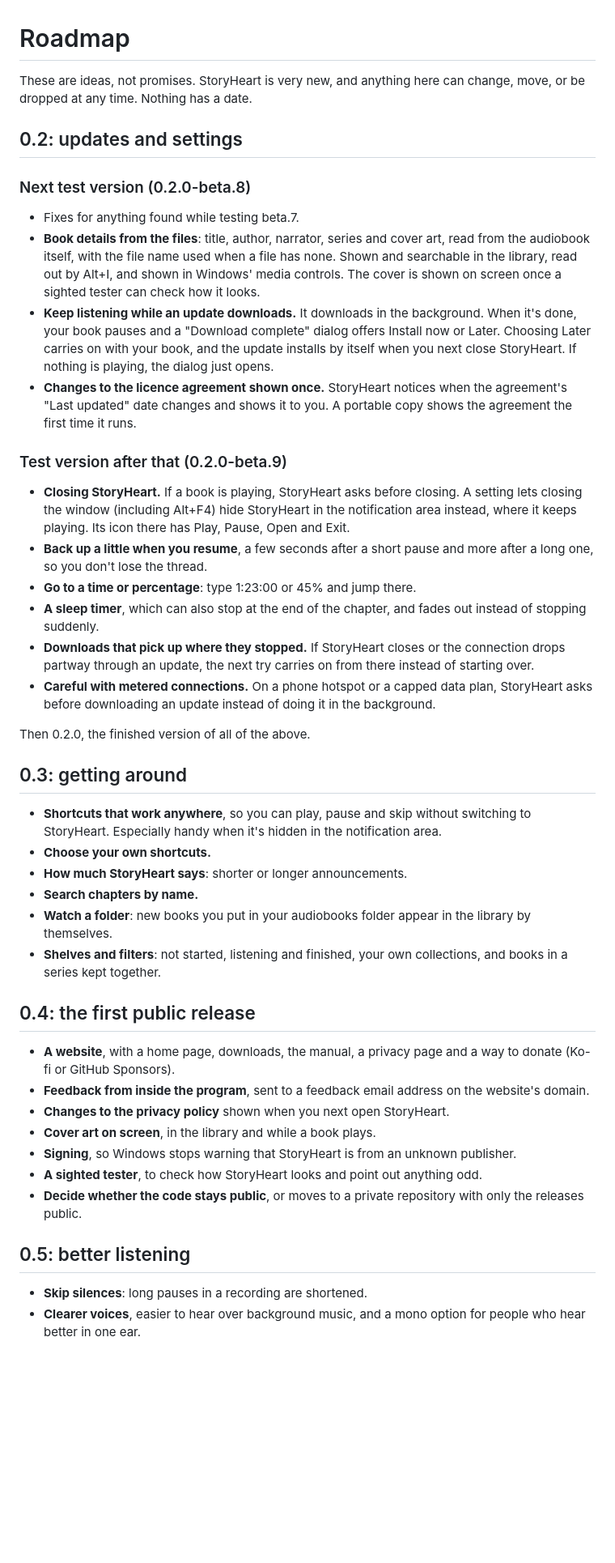
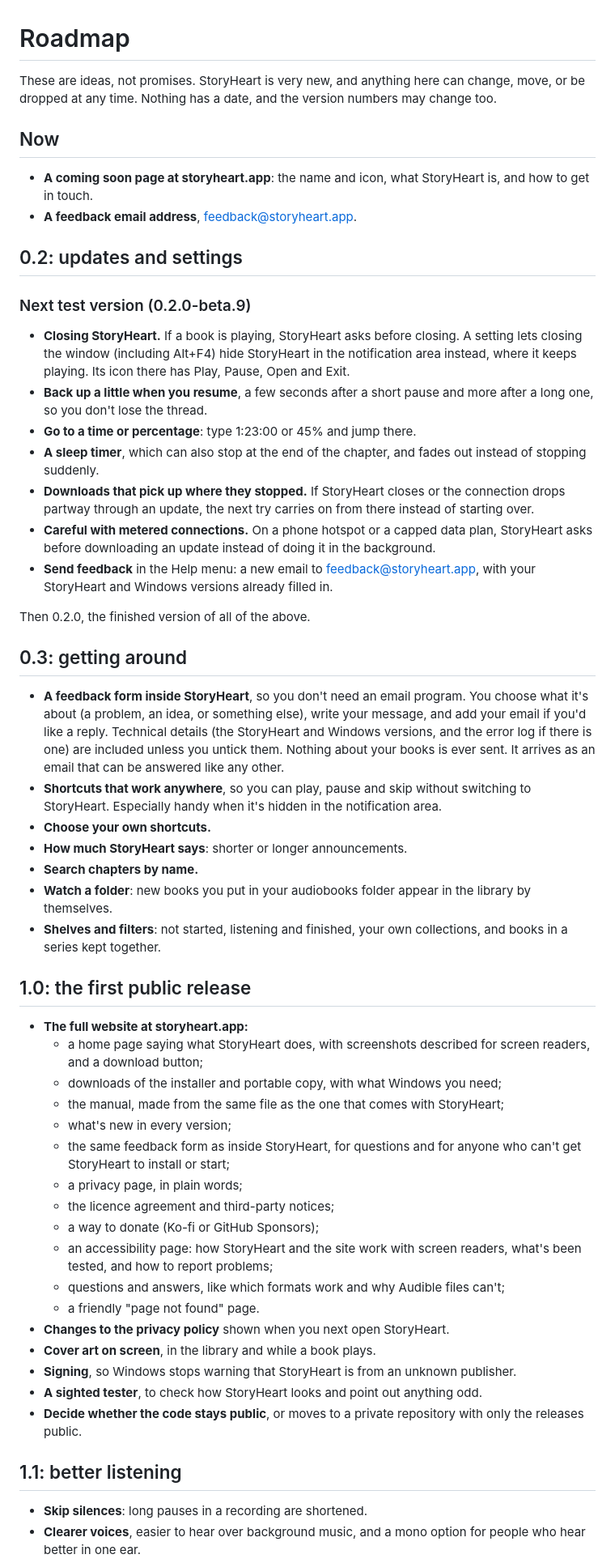
Before and after one commit to James-Trimble/BookHeart, a Markdown page: docs/roadmap.md, the part around one of its changes. Shown at 81% size. Rendered like a GitHub page; blank space fills up the shorter version.

Commit message:
Roadmap: feedback plans, the full website, and 1.0 as the first public release

```diff
--- a/docs/roadmap.md
+++ b/docs/roadmap.md
@@ -1,17 +1,15 @@
 # Roadmap
 
-These are ideas, not promises. StoryHeart is very new, and anything here can change, move, or be dropped at any time. Nothing has a date.
+These are ideas, not promises. StoryHeart is very new, and anything here can change, move, or be dropped at any time. Nothing has a date, and the version numbers may change too.
+
+## Now
+
+- **A coming soon page at storyheart.app**: the name and icon, what StoryHeart is, and how to get in touch.
+- **A feedback email address**, feedback@storyheart.app.
 
 ## 0.2: updates and settings
 
-### Next test version (0.2.0-beta.8)
-
-- Fixes for anything found while testing beta.7.
-- **Book details from the files**: title, author, narrator, series and cover art, read from the audiobook itself, with the file name used when a file has none. Shown and searchable in the library, read out by Alt+I, and shown in Windows' media controls. The cover is shown on screen once a sighted tester can check how it looks.
-- **Keep listening while an update downloads.** It downloads in the background. When it's done, your book pauses and a "Download complete" dialog offers Install now or Later. Choosing Later carries on with your book, and the update installs by itself when you next close StoryHeart. If nothing is playing, the dialog just opens.
-- **Changes to the licence agreement shown once.** StoryHeart notices when the agreement's "Last updated" date changes and shows it to you. A portable copy shows the agreement the first time it runs.
-
-### Test version after that (0.2.0-beta.9)
+### Next test version (0.2.0-beta.9)
 
 - **Closing StoryHeart.** If a book is playing, StoryHeart asks before closing. A setting lets closing the window (including Alt+F4) hide StoryHeart in the notification area instead, where it keeps playing. Its icon there has Play, Pause, Open and Exit.
 - **Back up a little when you resume**, a few seconds after a short pause and more after a long one, so you don't lose the thread.
@@ -19,11 +17,13 @@ These are ideas, not promises. StoryHeart is very new, and anything here can cha
 - **A sleep timer**, which can also stop at the end of the chapter, and fades out instead of stopping suddenly.
 - **Downloads that pick up where they stopped.** If StoryHeart closes or the connection drops partway through an update, the next try carries on from there instead of starting over.
 - **Careful with metered connections.** On a phone hotspot or a capped data plan, StoryHeart asks before downloading an update instead of doing it in the background.
+- **Send feedback** in the Help menu: a new email to feedback@storyheart.app, with your StoryHeart and Windows versions already filled in.
 
 Then 0.2.0, the finished version of all of the above.
 
 ## 0.3: getting around
 
+- **A feedback form inside StoryHeart**, so you don't need an email program. You choose what it's about (a problem, an idea, or something else), write your message, and add your email if you'd like a reply. Technical details (the StoryHeart and Windows versions, and the error log if there is one) are included unless you untick them. Nothing about your books is ever sent. It arrives as an email that can be answered like any other.
 - **Shortcuts that work anywhere**, so you can play, pause and skip without switching to StoryHeart. Especially handy when it's hidden in the notification area.
 - **Choose your own shortcuts.**
 - **How much StoryHeart says**: shorter or longer announcements.
@@ -31,17 +31,27 @@ Then 0.2.0, the finished version of all of the above.
 - **Watch a folder**: new books you put in your audiobooks folder appear in the library by themselves.
 - **Shelves and filters**: not started, listening and finished, your own collections, and books in a series kept together.
 
-## 0.4: the first public release
+## 1.0: the first public release
 
-- **A website**, with a home page, downloads, the manual, a privacy page and a way to donate (Ko-fi or GitHub Sponsors).
-- **Feedback from inside the program**, sent to a feedback email address on the website's domain.
+- **The full website at storyheart.app:**
+  - a home page saying what StoryHeart does, with screenshots described for screen readers, and a download button;
+  - downloads of the installer and portable copy, with what Windows you need;
+  - the manual, made from the same file as the one that comes with StoryHeart;
+  - what's new in every version;
+  - the same feedback form as inside StoryHeart, for questions and for anyone who can't get StoryHeart to install or start;
+  - a privacy page, in plain words;
+  - the licence agreement and third-party notices;
+  - a way to donate (Ko-fi or GitHub Sponsors);
+  - an accessibility page: how StoryHeart and the site work with screen readers, what's been tested, and how to report problems;
+  - questions and answers, like which formats work and why Audible files can't;
+  - a friendly "page not found" page.
 - **Changes to the privacy policy** shown when you next open StoryHeart.
 - **Cover art on screen**, in the library and while a book plays.
 - **Signing**, so Windows stops warning that StoryHeart is from an unknown publisher.
 - **A sighted tester**, to check how StoryHeart looks and point out anything odd.
 - **Decide whether the code stays public**, or moves to a private repository with only the releases public.
 
-## 0.5: better listening
+## 1.1: better listening
 
 - **Skip silences**: long pauses in a recording are shortened.
 - **Clearer voices**, easier to hear over background music, and a mono option for people who hear better in one ear.
```
Also changed, not shown: other parts of docs/roadmap.md (+1 -1 lines).
